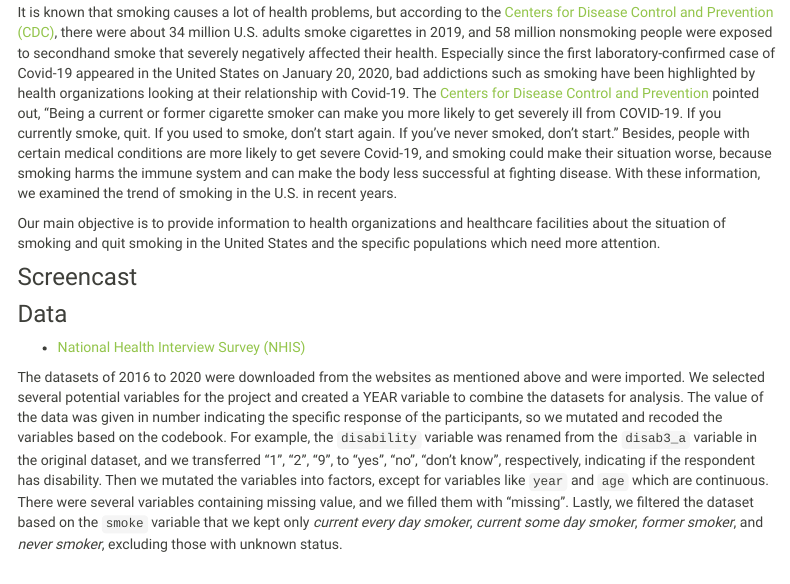
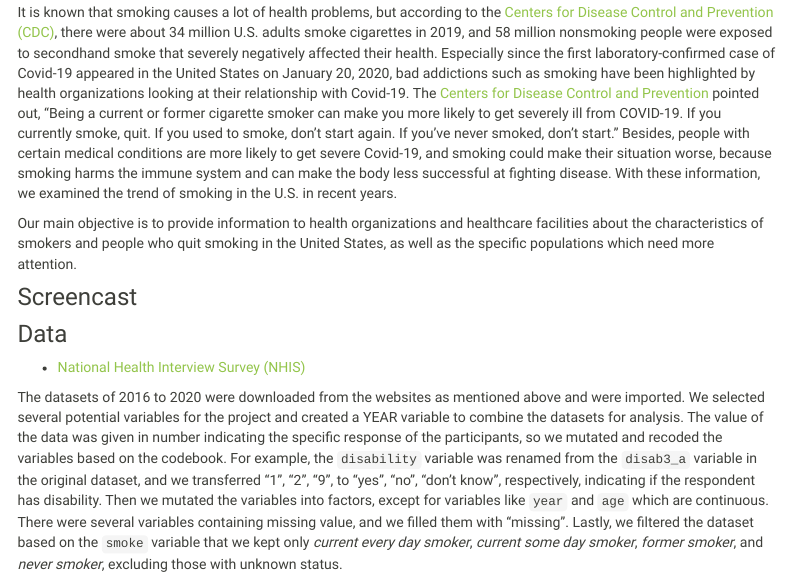
Before and after one commit to lscelia/Smoking_in_US, an R Markdown document (index.Rmd): the page in a window 1100 px wide, from 540 px down. Rendered offline with R 4.5, knitr and Pandoc, with nearby package versions; menus at the side of the page are left out.

Commit message:
refine a sentence

```diff
--- a/index.Rmd
+++ b/index.Rmd
@@ -20,7 +20,7 @@ Ke Xu, SzePui Tsang, Wanxin Qi, Ziyue Yang, Lesi He
 
 It is known that smoking causes a lot of health problems, but according to the [Centers for Disease Control and Prevention (CDC)](https://www.cdc.gov/tobacco/about/osh/index.htm), there were about 34 million U.S. adults smoke cigarettes in 2019, and 58 million nonsmoking people were exposed to secondhand smoke that severely negatively affected their health. Especially since the first laboratory-confirmed case of Covid-19 appeared in the United States on January 20, 2020, bad addictions such as smoking have been highlighted by health organizations looking at their relationship with Covid-19. The [Centers for Disease Control and Prevention](https://www.cdc.gov/coronavirus/2019-ncov/need-extra-precautions/people-with-medical-conditions.html) pointed out, "Being a current or former cigarette smoker can make you more likely to get severely ill from COVID-19. If you currently smoke, quit. If you used to smoke, don’t start again. If you’ve never smoked, don’t start." Besides, people with certain medical conditions are more likely to get severe Covid-19, and smoking could make their situation worse, because smoking harms the immune system and can make the body less successful at fighting disease. With these information, we examined the trend of smoking in the U.S. in recent years.
 
-Our main objective is to provide information to health organizations and healthcare facilities about the situation of smoking and quit smoking in the United States and the specific populations which need more attention.
+Our main objective is to provide information to health organizations and healthcare facilities about the characteristics of smokers and people who quit smoking in the United States, as well as the specific populations which need more attention.
 
 ### Screencast
 
```
